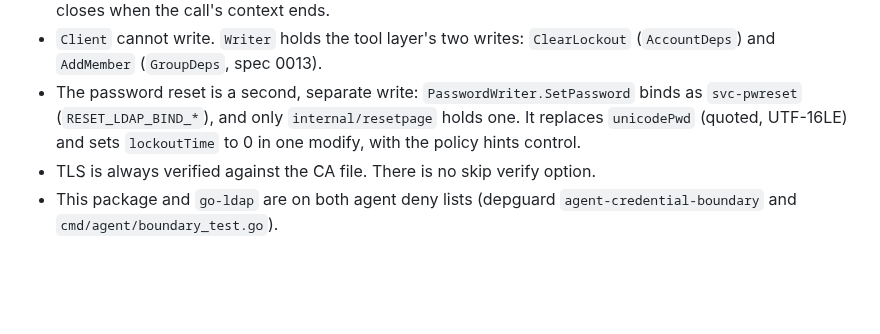
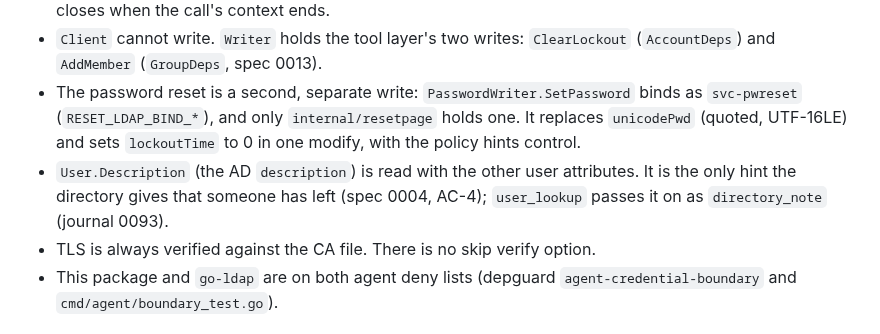
Before and after one commit to toyinogun/AIITsupport, a Markdown page: internal/ldap/AGENTS.md, the part around the change. Rendered like a GitHub page; blank space fills up the shorter version.

Commit message:
docs: sync AGENTS.md after the leaver fix and the open outcome
Co-Authored-By: Claude Sonnet 5.5 <noreply@anthropic.com>

```diff
--- a/internal/ldap/AGENTS.md
+++ b/internal/ldap/AGENTS.md
@@ -22,6 +22,7 @@ Noord's one LDAPS layer (spec 0007): the dialer verified against our CA, the OU
 - Each `Client` or `Writer` call dials, binds, runs, and closes; there is no shared connection. The connection closes when the call's context ends.
 - `Client` cannot write. `Writer` holds the tool layer's two writes: `ClearLockout` (`AccountDeps`) and `AddMember` (`GroupDeps`, spec 0013).
 - The password reset is a second, separate write: `PasswordWriter.SetPassword` binds as `svc-pwreset` (`RESET_LDAP_BIND_*`), and only `internal/resetpage` holds one. It replaces `unicodePwd` (quoted, UTF-16LE) and sets `lockoutTime` to 0 in one modify, with the policy hints control.
+- `User.Description` (the AD `description`) is read with the other user attributes. It is the only hint the directory gives that someone has left (spec 0004, AC-4); `user_lookup` passes it on as `directory_note` (journal 0093).
 - TLS is always verified against the CA file. There is no skip verify option.
 - This package and `go-ldap` are on both agent deny lists (depguard `agent-credential-boundary` and `cmd/agent/boundary_test.go`).
 
```
Also changed, not shown: eval/AGENTS.md (+1 -1 lines), internal/agent/AGENTS.md (+1 -1 lines).
